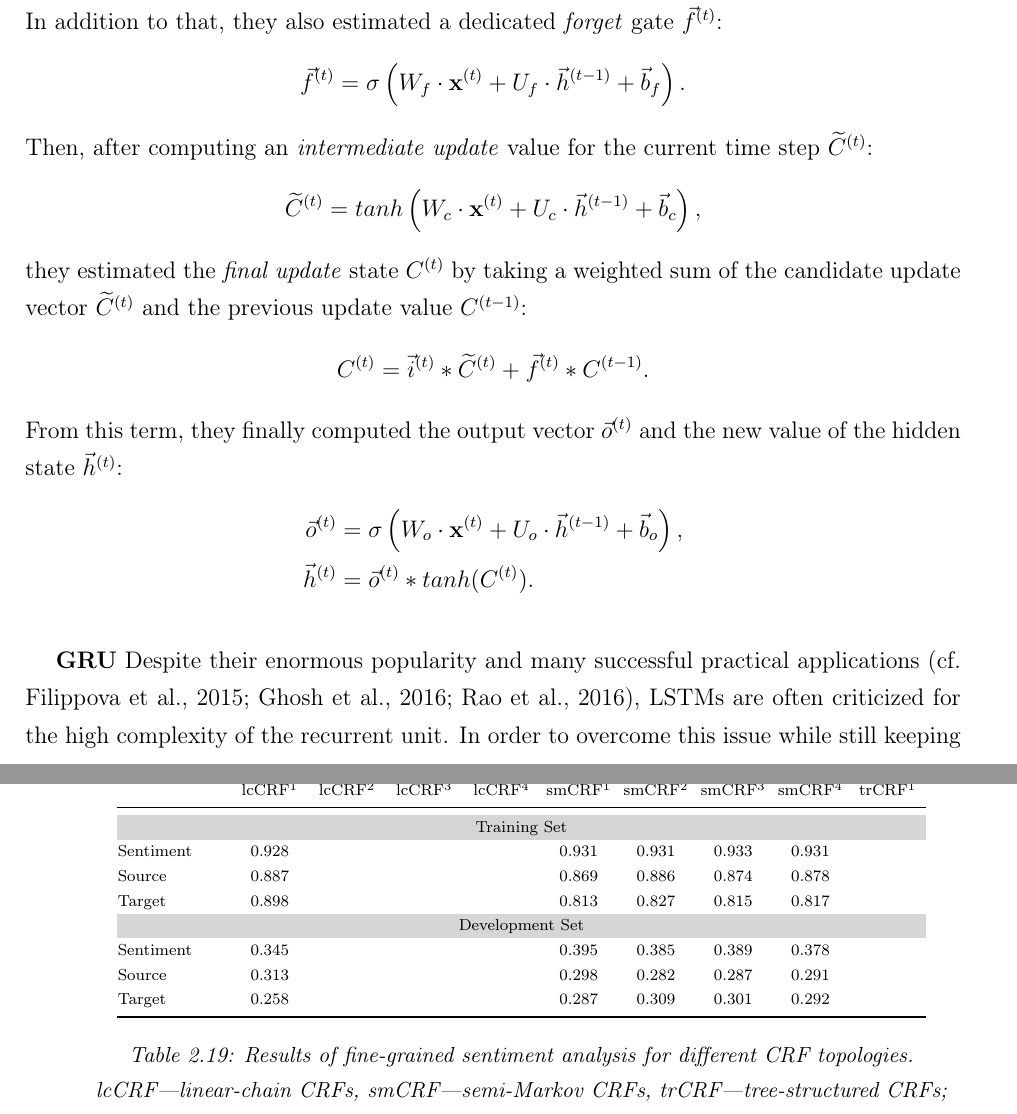
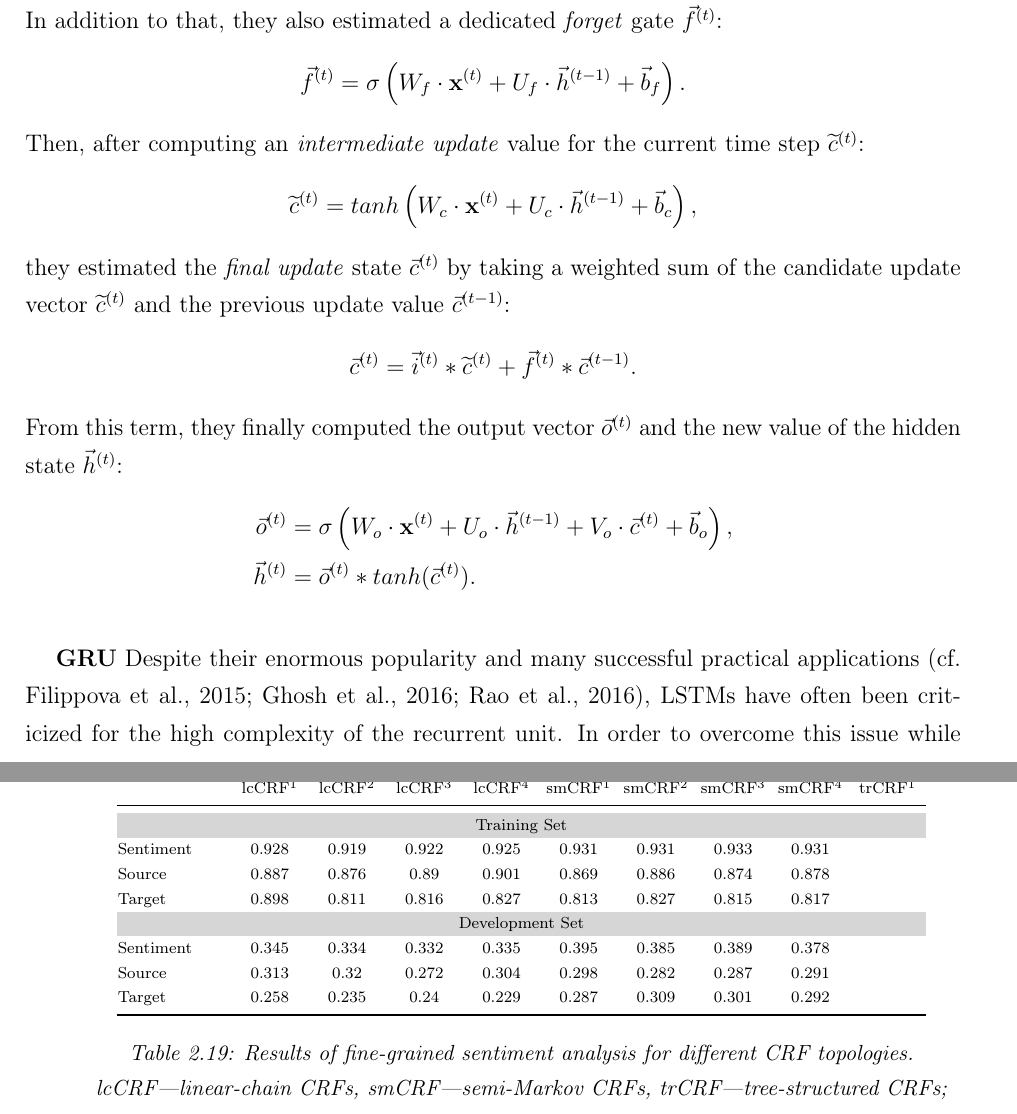
Before and after one commit to WladimirSidorenko/Dissertation, a LaTeX thesis (sidarenka_thesis.tex, which reads sentiment_fgsa.tex): two parts of pages 88 and 93 of 126, joined at a grey line, cut so that both start at the same text. Compiled offline with pdfLaTeX; the source files are stored in an older character set and shown here as Unicode.

Commit message:
cosmetic change in the RNN formulae

```diff
--- a/sentiment_fgsa.tex
+++ b/sentiment_fgsa.tex
@@ -609,25 +609,25 @@ estimated a dedicated \emph{forget} gate~$\vec{f}^{(t)}$:
   \cdot \vec{h}^{(t-1)} + \vec{b}_f\right).
 \end{align*}
 Then, after computing an \emph{intermediate update} value for the
-current time step~$\widetilde{C}^{(t)}$:
+current time step~$\widetilde{c}^{(t)}$:
 \begin{align*}
-  \widetilde{C}^{(t)} &= tanh\left(W_c\cdot \mathbf{x}^{(t)} + U_c
+  \widetilde{c}^{(t)} &= tanh\left(W_c\cdot \mathbf{x}^{(t)} + U_c
   \cdot \vec{h}^{(t-1)} + \vec{b}_c\right),
 \end{align*}
-they estimated the \emph{final update} state~$C^{(t)}$ by taking a
-weighted sum of the candidate update vector~$\widetilde{C}^{(t)}$ and
-the previous update value~$C^{(t-1)}$:
+they estimated the \emph{final update} state~$\vec{c}^{(t)}$ by taking a
+weighted sum of the candidate update vector~$\widetilde{c}^{(t)}$ and
+the previous update value~$\vec{c}^{(t-1)}$:
 \begin{align*}
-  C^{(t)} &= \vec{i}^{(t)} * \widetilde{C}^{(t)} + \vec{f}^{(t)} * C^{(t-1)}.
+  \vec{c}^{(t)} &= \vec{i}^{(t)} * \widetilde{c}^{(t)} + \vec{f}^{(t)} * \vec{c}^{(t-1)}.
 \end{align*}
 From this term, they finally computed the output vector
 $\vec{o}^{(t)}$ and the new value of the hidden state $\vec{h}^{(t)}$:
 \begin{align*}
-  \vec{o}^{(t)} &= \sigma\left(W_o\cdot \mathbf{x}^{(t)} + U_o \cdot \vec{h}^{(t-1)} + \vec{b}_o\right),\\
-  \vec{h}^{(t)} &= \vec{o}^{(t)} * tanh(C^{(t)}).
+  \vec{o}^{(t)} &= \sigma\left(W_o\cdot \mathbf{x}^{(t)} + U_o \cdot \vec{h}^{(t-1)} + V_o \cdot \vec{c}^{(t)} + \vec{b}_o\right),\\
+  \vec{h}^{(t)} &= \vec{o}^{(t)} * tanh(\vec{c}^{(t)}).
 \end{align*}
 
 \textbf{GRU} Despite their enormous popularity and many successful
 practical applications~\cite[cf.][]{Filippova:15,Ghosh:16,Rao:16},
-LSTMs are often criticized for the high complexity of the recurrent
-unit.  In order to overcome this issue while still keeping the
+LSTMs have often been criticized for the high complexity of the
+recurrent unit.  In order to overcome this issue while still keeping
@@ -914,15 +914,15 @@ hyper-parameters of the model the same as the original setting.
 
       \multicolumn{10}{c}{\cellcolor{cellcolor}Training Set}\\
 
-      Sentiment & 0.928 &  &  &  & 0.931 & 0.931 & 0.933 & 0.931 & \\
-      Source & 0.887 &  &  &  & 0.869 & 0.886 & 0.874 & 0.878 & \\
-      Target & 0.898 &  &  &  & 0.813 & 0.827 & 0.815 & 0.817 & \\
+      Sentiment & 0.928 & 0.919 & 0.922 & 0.925 & 0.931 & 0.931 & 0.933 & 0.931 & \\
+      Source & 0.887 & 0.876 & 0.89  & 0.901 & 0.869 & 0.886 & 0.874 & 0.878 & \\
+      Target & 0.898 & 0.811 & 0.816 & 0.827 & 0.813 & 0.827 & 0.815 & 0.817 & \\
 
       \multicolumn{10}{c}{\cellcolor{cellcolor}Development Set}\\
 
-      Sentiment & 0.345 &  &  &  & 0.395 & 0.385 & 0.389 & 0.378 & \\
-      Source & 0.313 &  &  &  & 0.298 & 0.282 & 0.287 & 0.291 & \\
-      Target & 0.258 &  &  &  & 0.287 & 0.309 & 0.301 & 0.292 & \\\bottomrule
+      Sentiment & 0.345 & 0.334 & 0.332 & 0.335 & 0.395 & 0.385 & 0.389 & 0.378 & \\
+      Source & 0.313 & 0.32 & 0.272 & 0.304 & 0.298 & 0.282 & 0.287 & 0.291 & \\
+      Target & 0.258 & 0.235 & 0.24 & 0.229 & 0.287 & 0.309 & 0.301 & 0.292 & \\\bottomrule
     \end{tabular}
     \egroup
     \caption{Results of fine-grained sentiment analysis for different
```
Also changed, not shown: sentiment_fgsa.tex (20 more changed lines).
